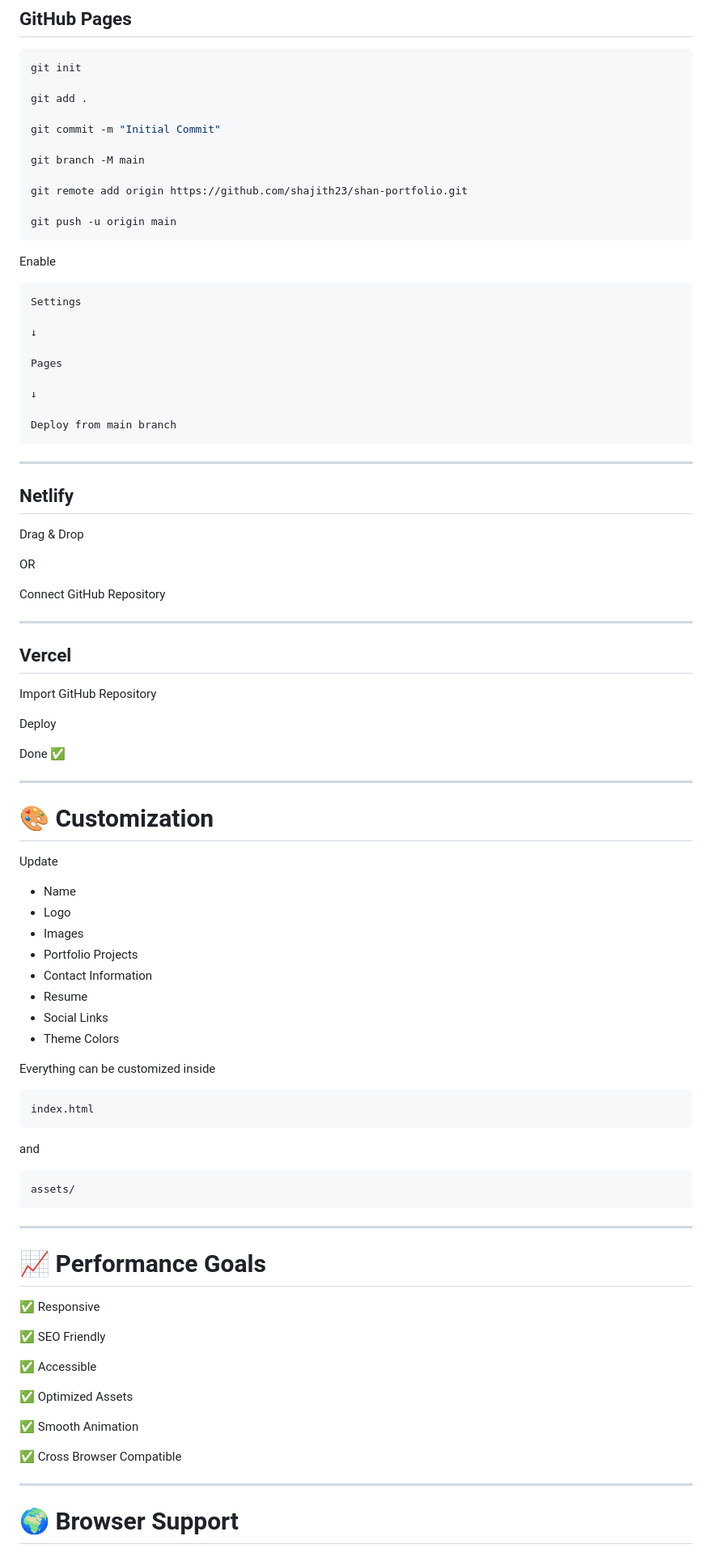
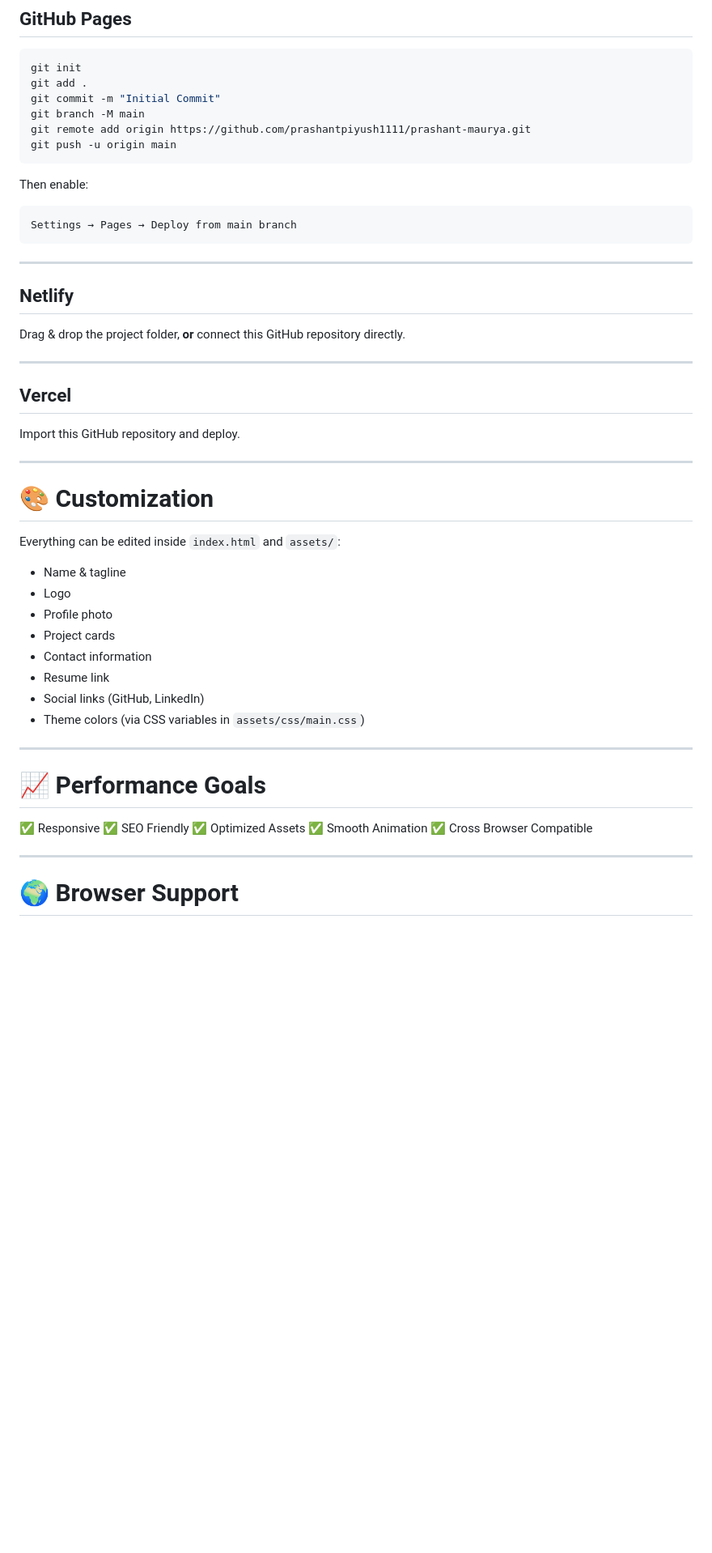
Before and after one commit to prashantpiyush1111/prashant-maurya, a Markdown page: README.md, the part around one of its changes. Shown at 81% size. Rendered like a GitHub page; blank space fills up the shorter version.

````diff
--- a/README.md
+++ b/README.md
@@ -232,93 +219,54 @@ http://localhost:8000
 
 ```bash
 git init
-
 git add .
-
 git commit -m "Initial Commit"
-
 git branch -M main
-
-git remote add origin https://github.com/shajith23/shan-portfolio.git
-
+git remote add origin https://github.com/prashantpiyush1111/prashant-maurya.git
 git push -u origin main
 ```
 
-Enable
+Then enable:
 
 ```
-Settings
-
-↓
-
-Pages
-
-↓
-
-Deploy from main branch
+Settings → Pages → Deploy from main branch
 ```
 
 ---
 
 ## Netlify
 
-Drag & Drop
-
-OR
-
-Connect GitHub Repository
+Drag & drop the project folder, **or** connect this GitHub repository directly.
 
 ---
 
 ## Vercel
 
-Import GitHub Repository
-
-Deploy
-
-Done ✅
+Import this GitHub repository and deploy.
 
 ---
 
 # 🎨 Customization
 
-Update
+Everything can be edited inside `index.html` and `assets/`:
 
-- Name
+- Name & tagline
 - Logo
-- Images
-- Portfolio Projects
-- Contact Information
-- Resume
-- Social Links
-- Theme Colors
-
-Everything can be customized inside
-
-```
-index.html
-```
-
-and
-
-```
-assets/
-```
+- Profile photo
+- Project cards
+- Contact information
+- Resume link
+- Social links (GitHub, LinkedIn)
+- Theme colors (via CSS variables in `assets/css/main.css`)
 
 ---
 
 # 📈 Performance Goals
 
 ✅ Responsive
-
 ✅ SEO Friendly
-
-✅ Accessible
-
 ✅ Optimized Assets
-
 ✅ Smooth Animation
-
 ✅ Cross Browser Compatible
 
 ---
````
Also changed, not shown: other parts of README.md (+84 -94 lines).
